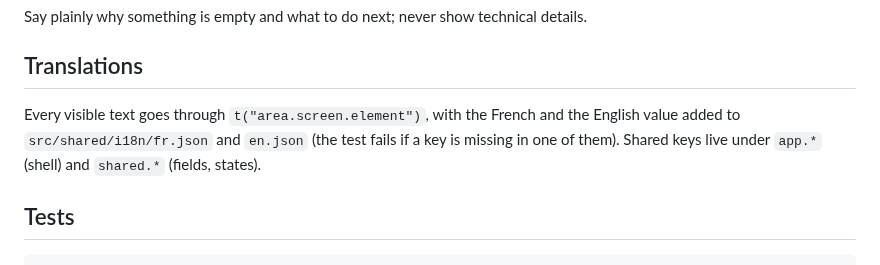
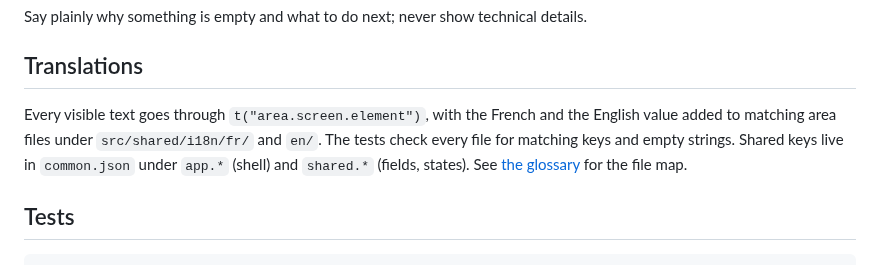
Before and after one commit to B-A-D-R-SL/iris, a Markdown page: docs/guides/design-system.md, the part around the change. Drawn GitHub-style.

```diff
--- a/docs/guides/design-system.md
+++ b/docs/guides/design-system.md
@@ -122,8 +122,10 @@ Say plainly why something is empty and what to do next; never show technical det
 ## Translations
 
 Every visible text goes through `t("area.screen.element")`, with the French and the English
-value added to `src/shared/i18n/fr.json` and `en.json` (the test fails if a key is missing in
-one of them). Shared keys live under `app.*` (shell) and `shared.*` (fields, states).
+value added to matching area files under `src/shared/i18n/fr/` and `en/`.
+The tests check every file for matching keys and empty strings. Shared keys live
+in `common.json` under `app.*` (shell) and `shared.*` (fields, states).
+See [the glossary](../01-project/glossary.md#translation-keys) for the file map.
 
 ## Tests
 
```
Also changed, not shown: AI_USAGE.md (+7 -0 lines), docs/01-project/glossary.md (+17 -0 lines).
